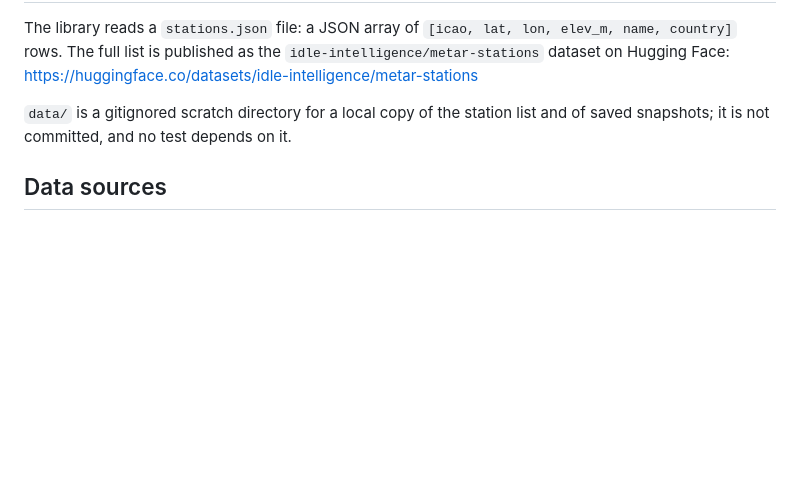
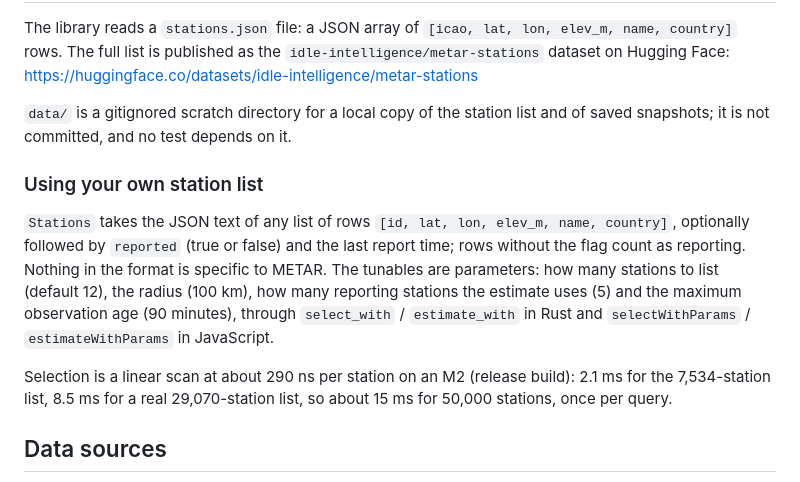
Before and after one commit to idle-intelligence/weather-web, a Markdown page: README.md, the part around the change. GitHub-like rendering; blank space fills up the shorter version.

Commit message:
README: using your own station list, parameters and selection timing

```diff
--- a/README.md
+++ b/README.md
@@ -116,6 +116,12 @@ https://huggingface.co/datasets/idle-intelligence/metar-stations
 `data/` is a gitignored scratch directory for a local copy of the station
 list and of saved snapshots; it is not committed, and no test depends on it.
 
+### Using your own station list
+
+`Stations` takes the JSON text of any list of rows `[id, lat, lon, elev_m, name, country]`, optionally followed by `reported` (true or false) and the last report time; rows without the flag count as reporting. Nothing in the format is specific to METAR. The tunables are parameters: how many stations to list (default 12), the radius (100 km), how many reporting stations the estimate uses (5) and the maximum observation age (90 minutes), through `select_with` / `estimate_with` in Rust and `selectWithParams` / `estimateWithParams` in JavaScript.
+
+Selection is a linear scan at about 290 ns per station on an M2 (release build): 2.1 ms for the 7,534-station list, 8.5 ms for a real 29,070-station list, so about 15 ms for 50,000 stations, once per query.
+
 ## Data sources
 
 - Observations: IEM's `currents.json` API (Iowa Environmental Mesonet /
```
